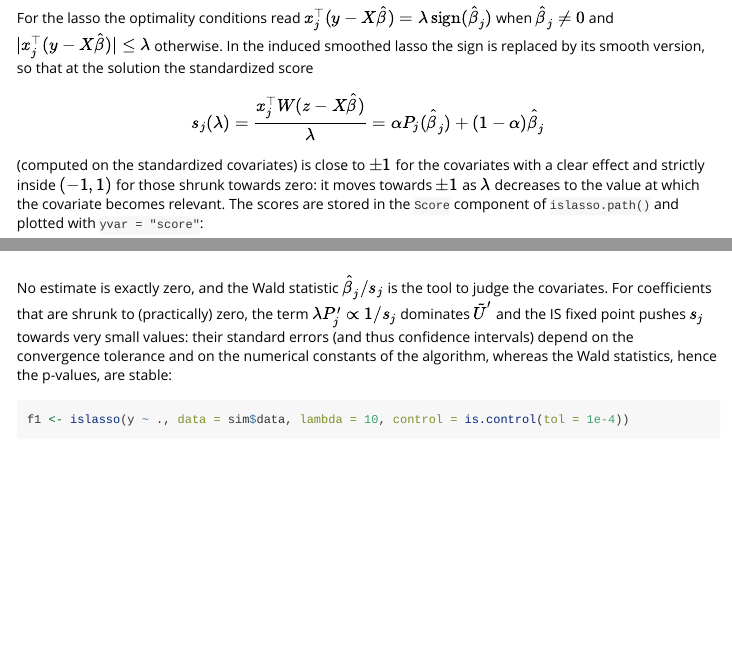
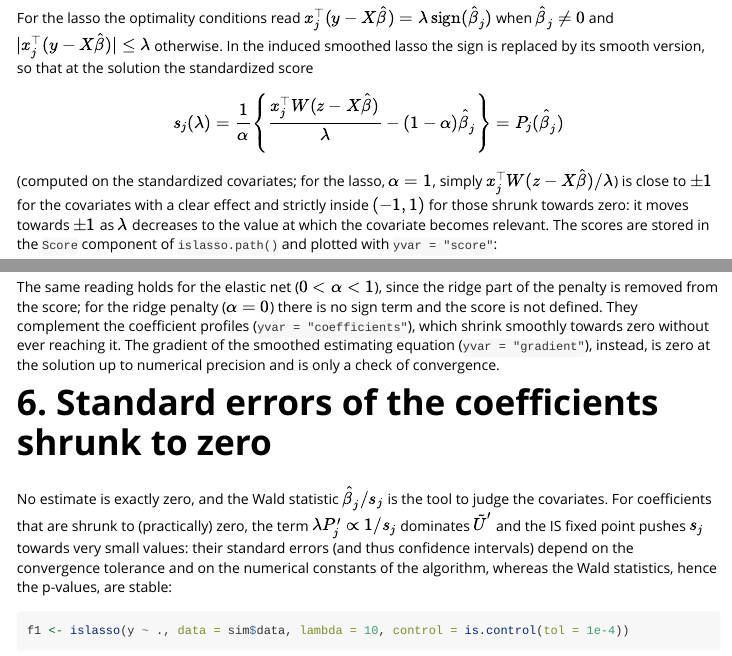
Before and after one commit to gianluca-sottile/islasso, an R Markdown document (vignettes/islasso-methodology.Rmd): the page in a window 1100 px wide, from 3070 px down, and a second part further down, joined at a grey line. Rendered offline with R 4.5, knitr and Pandoc, with nearby package versions; some code elsewhere in the file could not run offline.

Commit message:
Score plot, Newton polish (zero gradient), log(lambda) path plots, elastic-net score

````diff
--- a/R/S3methods_islasso.path.R
+++ b/R/S3methods_islasso.path.R
@@ -388,6 +390,8 @@ plot.islasso.path <- function(x,
   } else if (yvar == "score") {
     if (is.null(object$Score))
       stop("the object has no standardized scores: refit it with islasso >= 1.7.0", call. = FALSE)
+    if (isTRUE(object$alpha == 0))
+      stop("the standardized score is not defined for the ridge penalty (alpha = 0)", call. = FALSE)
     score1 <- object$Score
     if (intercept) score1 <- score1[, -1, drop = FALSE]
     if (is.null(dots$ylab)) dots$ylab <- "Standardized score"
--- a/R/islasso.path.R
+++ b/R/islasso.path.R
@@ -220,6 +221,7 @@ islasso.path.fit <- function(X, y, family = gaussian(), lambda = NULL, nlambda =
     pz <- .is_penalty_R(theta, fit$se.used, cm_k, fit$lam, prep$alpha)
     score <- drop(crossprod(Xs, w * (prep$y - mu) / me))
     gstd <- -score + pz$gradient
-    # standardized score x_j' W (z - X beta) / lambda_j (= alpha P_j + (1 - alpha) beta_j at the
-    # solution); 0 for the unpenalized columns
-    zscore <- ifelse(fit$lam > 0, score / pmax(fit$lam, .Machine$double.xmin), 0)
+    # standardized score {x_j' W (z - X beta) / lambda_j - (1 - alpha) beta_j} / alpha, equal at the
+    # solution to the smoothed sign P_j in [-1, 1] (lasso: x_j' W (z - X beta) / lambda_j); 0 for the
+    # unpenalized columns, NA for the ridge penalty (alpha = 0), for which it is not defined
+    zscore <- if (prep$alpha > 0) {
--- a/vignettes/islasso-methodology.Rmd
+++ b/vignettes/islasso-methodology.Rmd
@@ -129,9 +129,10 @@ For the lasso the optimality conditions read $x_j^\top(y - X\hat\beta) = \lambda
 when $\hat\beta_j \neq 0$ and $|x_j^\top(y - X\hat\beta)| \le \lambda$ otherwise. In the induced smoothed
 lasso the sign is replaced by its smooth version, so that at the solution the standardized score
 $$
-s_j(\lambda) = \frac{x_j^\top W(z - X\hat\beta)}{\lambda} = \alpha P_j(\hat\beta_j) + (1-\alpha)\hat\beta_j
+s_j(\lambda) = \frac{1}{\alpha}\left\{\frac{x_j^\top W(z - X\hat\beta)}{\lambda} - (1-\alpha)\hat\beta_j\right\} = P_j(\hat\beta_j)
 $$
-(computed on the standardized covariates) is close to $\pm 1$ for the covariates with a clear effect and
+(computed on the standardized covariates; for the lasso, $\alpha = 1$, simply $x_j^\top W(z - X\hat\beta)/\lambda$)
+is close to $\pm 1$ for the covariates with a clear effect and
 strictly inside $(-1, 1)$ for those shrunk towards zero: it moves towards $\pm 1$ as $\lambda$ decreases
 to the value at which the covariate becomes relevant. The scores are stored in the `Score` component of
 `islasso.path()` and plotted with `yvar = "score"`:
@@ -142,7 +143,9 @@ path3 <- islasso.path(y ~ ., data = sim3$data, nlambda = 40)
 plot(path3, yvar = "score", gof = "BIC", label = TRUE)
 ```
 
-They complement the coefficient profiles (`yvar = "coefficients"`), which shrink smoothly towards zero
+The same reading holds for the elastic net ($0 < \alpha < 1$), since the ridge part of the
+penalty is removed from the score; for the ridge penalty ($\alpha = 0$) there is no sign term and
+the score is not defined. They complement the coefficient profiles (`yvar = "coefficients"`), which shrink smoothly towards zero
 without ever reaching it. The gradient of the smoothed estimating equation (`yvar = "gradient"`), instead,
 is zero at the solution up to numerical precision and is only a check of convergence.
 
````
Also changed, not shown: NEWS.md (+2 -1 lines), R/S3methods_islasso.path.R (18 more changed lines), R/islasso.path.R (12 more changed lines), 3 other files.
